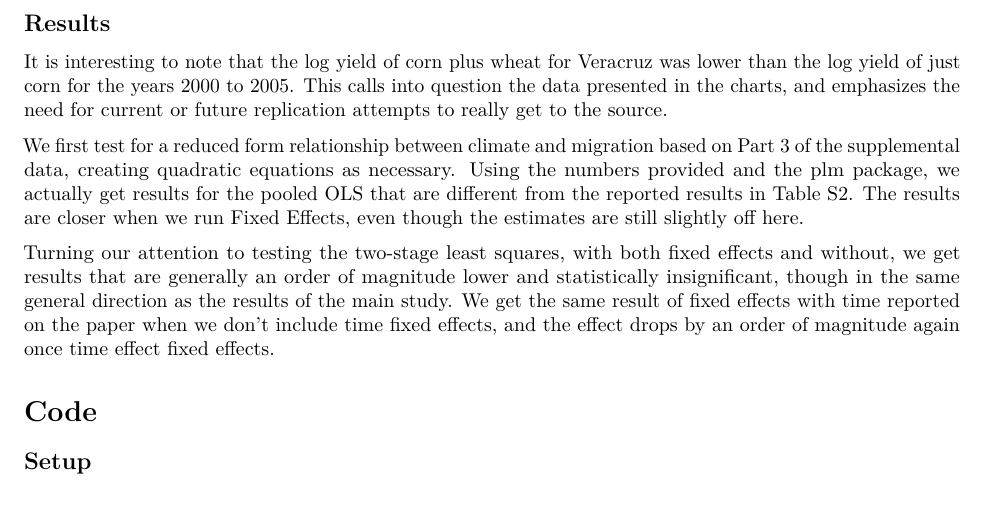
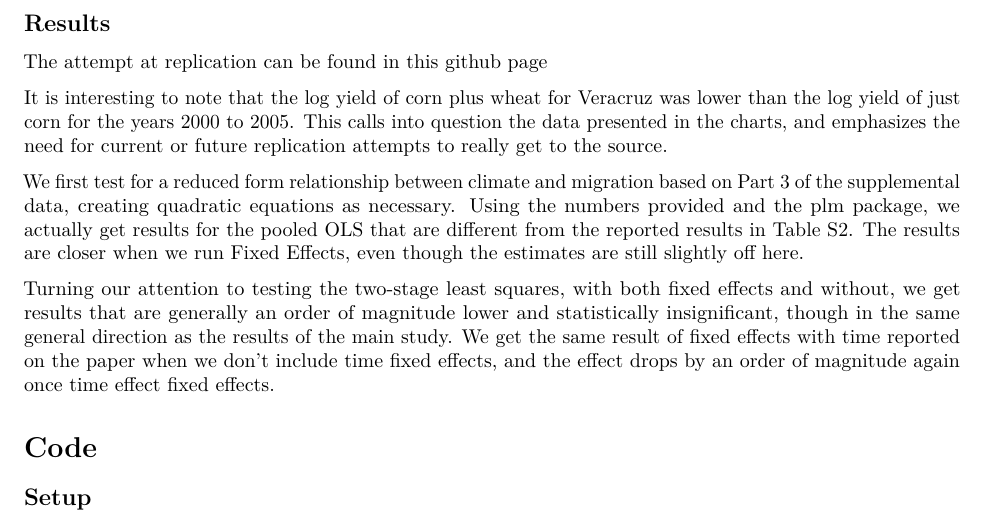
Before and after one commit to ragriav21/geog257_fengEtAl, an R Markdown document (Feng 2010 Replication Data.Rmd): part of page 4 of 18, cut so that both start at the same text. Rendered offline with R 4.5, knitr and Pandoc, then LaTeX, with nearby package versions; both versions are drawn in the output format of the newer one; some code elsewhere in the file could not run offline.

Commit message:
Added github link.

```diff
--- a/Feng 2010 Replication Data.Rmd
+++ b/Feng 2010 Replication Data.Rmd
@@ -4,8 +4,8 @@ title: 'Replication of: Feng et al (2010), Linkages among climate change, crop y
 author: "Rafael Grillo Avila, Sol Kim, Catherine Ledna, & Samira Siddique"
 date: "October 8, 2018"
 output:
+  pdf_document: default
   html_document: default
-  pdf_document: default
 ---
 
 # Executive Summary / Write-Up
@@ -35,6 +35,8 @@ We finish by trying to run the regressions described in the paper on the manuall
 
 
 ## Results
+
+The attempt at replication can be found in [this github page](https://github.com/ragriav21/geog257_fengEtAl)
 
 It is interesting to note that the log yield of corn plus wheat for Veracruz was lower than the log yield of just corn for the years 2000 to 2005.  This calls into question the data presented in the charts, and emphasizes the need for current or future replication attempts to really get to the source.
 
```
Also changed, not shown: Feng_2010_Replication_Data.html, Feng_2010_Replication_Data.pdf.
